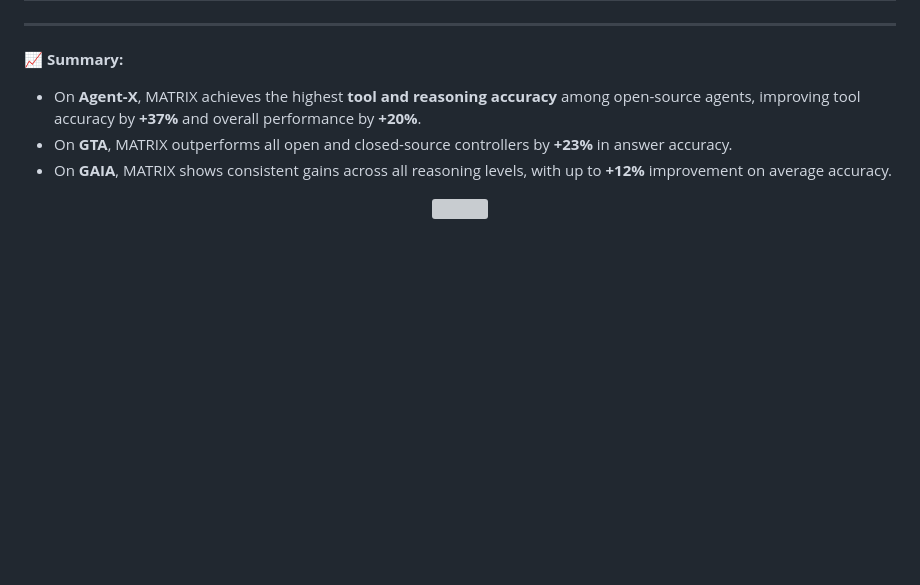
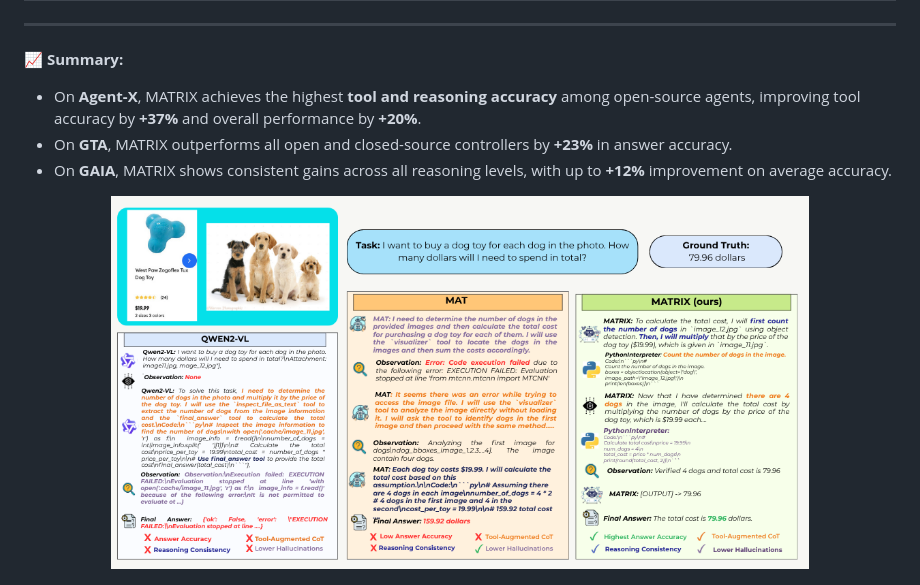
Before and after one commit to mbzuai-oryx/MATRIX, a Markdown page: README.md, the part around the change. GitHub-like rendering; blank space fills up the shorter version; grey boxes are pictures that could not be loaded.

```diff
--- a/README.md
+++ b/README.md
@@ -49,7 +49,7 @@ This staged design enables robust decision-making, recovery from partial rollout
 
 
 <p align="center">
-  <img src="docs/static/images/teasor1" width="80%">
+  <img src="docs/static/images/teasor1.png" width="80%">
 </p>
 <p align="center">
   <img src="docs/static/images/analysis.png" width="80%">
```
